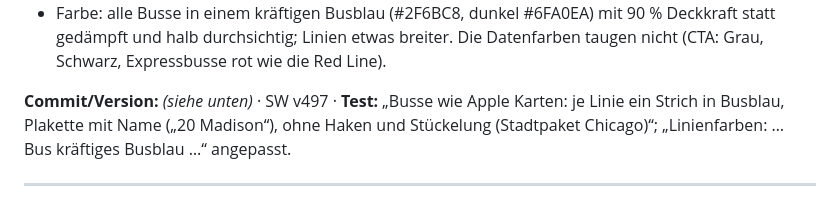
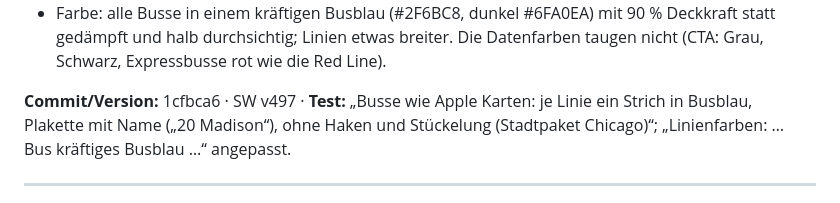
Before and after one commit to ferdinand-cloud/Reiseplanung, a Markdown page: docs/FEHLERPROTOKOLL.md, the part around the change. GitHub-like rendering.

Commit message:
Fehlerprotokoll: Commit zu Busse wie Apple
Co-Authored-By: Claude Opus 5.5 <noreply@anthropic.com>
Claude-Session: https://claude.ai/code/session_01238xo1qP3Z85WaHMMfD6Y9

```diff
--- a/docs/FEHLERPROTOKOLL.md
+++ b/docs/FEHLERPROTOKOLL.md
@@ -24,7 +24,7 @@ Ein Eintrag je Fehler, neueste oben. Felder: Datum · Meldung · Ursache (mit Be
 - Beschriftung wie Apple Karten: Plakette mit der Nummer, daneben der Name in der Linienfarbe („20 Madison“, `tpBus`, Bild `tb|…`), wiederholt entlang der Linie, weicht anderen Beschriftungen aus.
 - Farbe: alle Busse in einem kräftigen Busblau (#2F6BC8, dunkel #6FA0EA) mit 90 % Deckkraft statt gedämpft und halb durchsichtig; Linien etwas breiter. Die Datenfarben taugen nicht (CTA: Grau, Schwarz, Expressbusse rot wie die Red Line).
 
-**Commit/Version:** _(siehe unten)_ · SW v497 · **Test:** „Busse wie Apple Karten: je Linie ein Strich in Busblau, Plakette mit Name („20 Madison“), ohne Haken und Stückelung (Stadtpaket Chicago)“; „Linienfarben: … Bus kräftiges Busblau …“ angepasst.
+**Commit/Version:** 1cfbca6 · SW v497 · **Test:** „Busse wie Apple Karten: je Linie ein Strich in Busblau, Plakette mit Name („20 Madison“), ohne Haken und Stückelung (Stadtpaket Chicago)“; „Linienfarben: … Bus kräftiges Busblau …“ angepasst.
 
 ---
 
```
